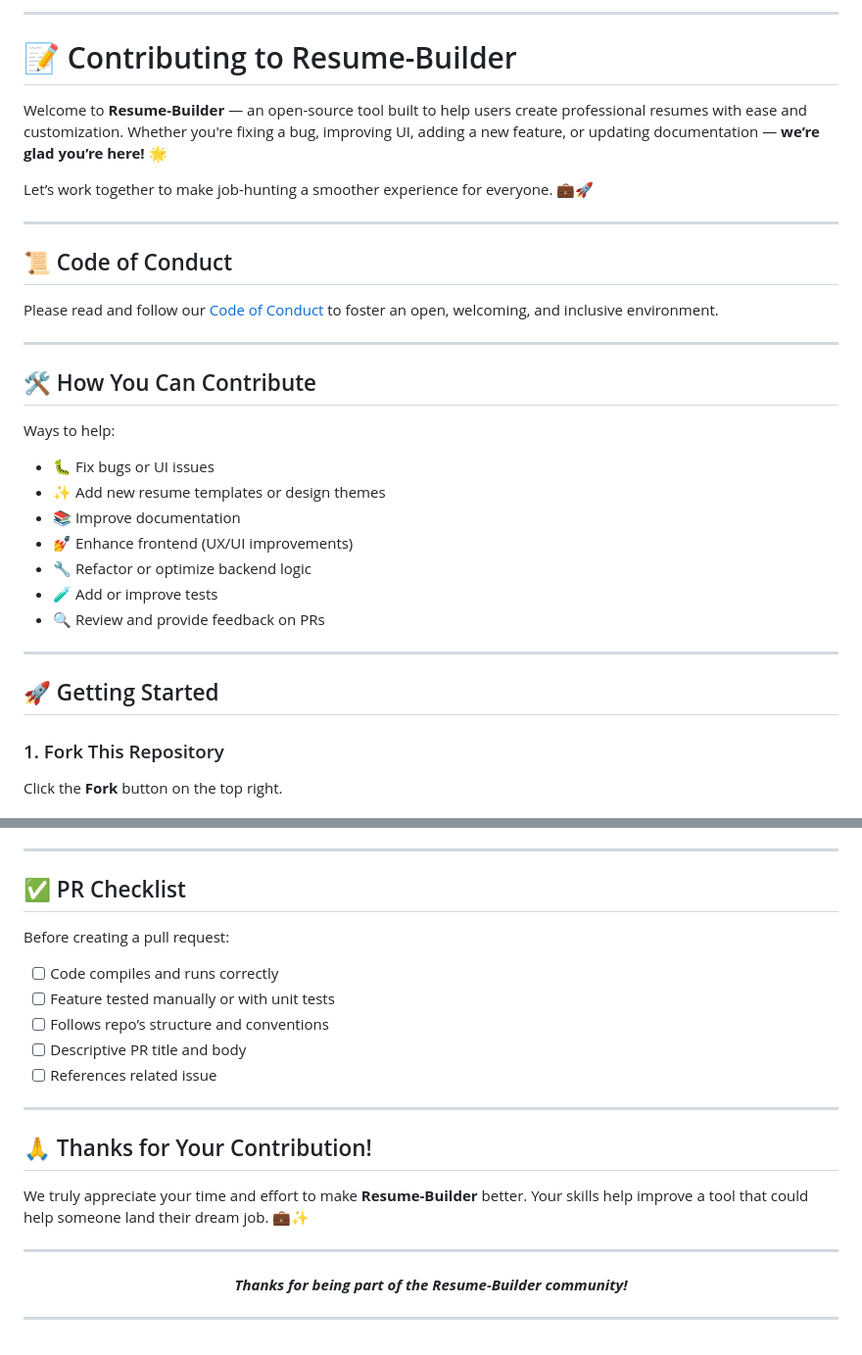
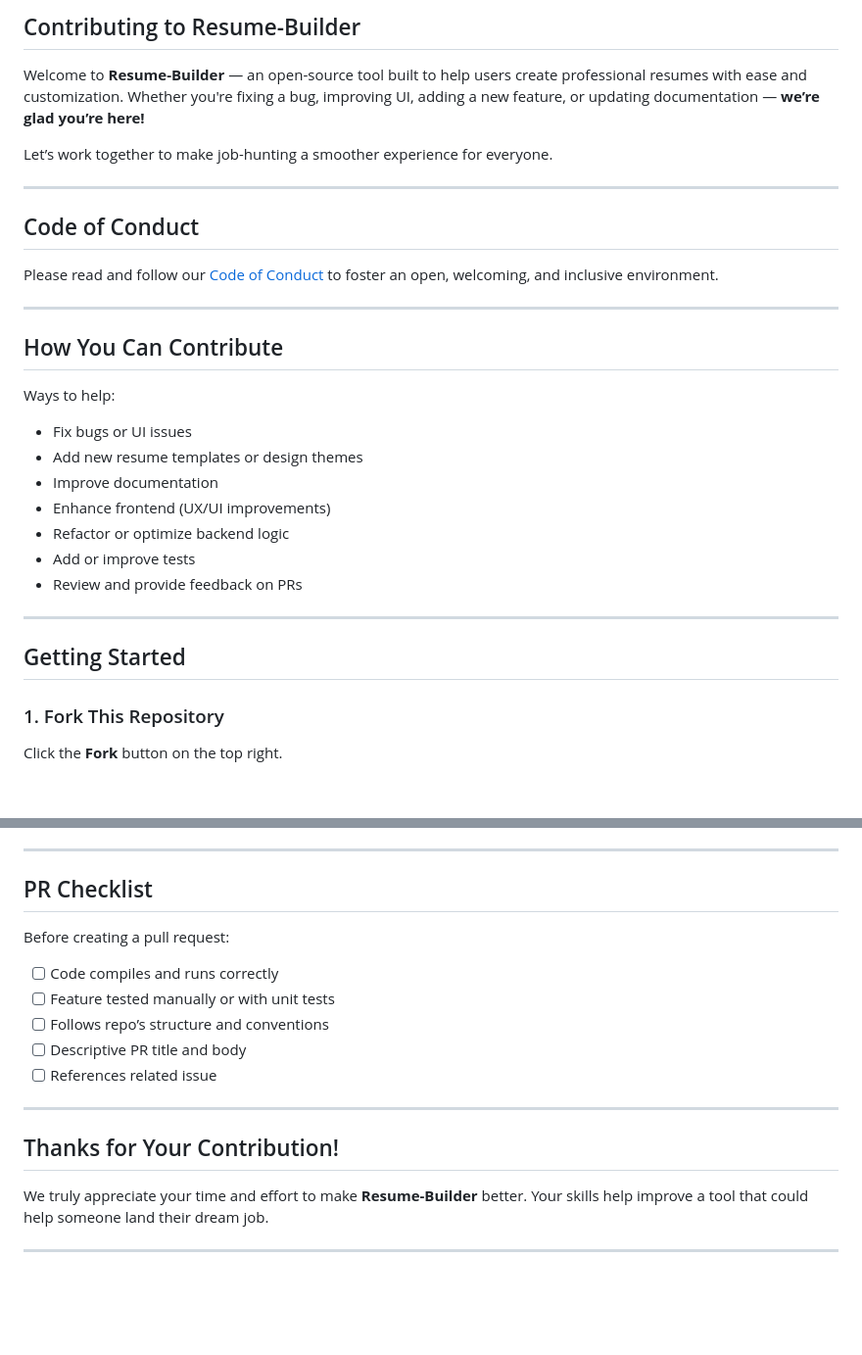
Before and after one commit to mryashsinghal/Resume-Builder, a Markdown page: CONTRIBUTING.md, 2 parts joined by grey strips. Shown: that part at 98% size. GitHub-like rendering; blank space fills up the shorter version.

```diff
--- a/CONTRIBUTING.md
+++ b/CONTRIBUTING.md
@@ -1,12 +1,10 @@
----
+## Contributing to Resume-Builder
 
-# 📝 Contributing to Resume-Builder
+Welcome to **Resume-Builder** — an open-source tool built to help users create professional resumes with ease and customization. Whether you're fixing a bug, improving UI, adding a new feature, or updating documentation — **we’re glad you’re here!**
 
-Welcome to **Resume-Builder** — an open-source tool built to help users create professional resumes with ease and customization. Whether you're fixing a bug, improving UI, adding a new feature, or updating documentation — **we’re glad you’re here!** 🌟
-
-Let’s work together to make job-hunting a smoother experience for everyone. 💼🚀
+Let’s work together to make job-hunting a smoother experience for everyone.
 
 ---
 
-## 📜 Code of Conduct
+## Code of Conduct
 
@@ -14,21 +12,21 @@ Please read and follow our [Code of Conduct](CODE_OF_CONDUCT.md) to foster an op
 
 ---
 
-## 🛠️ How You Can Contribute
+## How You Can Contribute
 
 Ways to help:
 
-* 🐛 Fix bugs or UI issues
-* ✨ Add new resume templates or design themes
-* 📚 Improve documentation
-* 💅 Enhance frontend (UX/UI improvements)
-* 🔧 Refactor or optimize backend logic
-* 🧪 Add or improve tests
-* 🔍 Review and provide feedback on PRs
+* Fix bugs or UI issues
+* Add new resume templates or design themes
+* Improve documentation
+* Enhance frontend (UX/UI improvements)
+* Refactor or optimize backend logic
+* Add or improve tests
+* Review and provide feedback on PRs
 
 ---
 
-## 🚀 Getting Started
+## Getting Started
 
 ### 1. Fork This Repository
 
@@ -139,7 +137,7 @@ Examples of types:
 
 ---
 
-## ✅ PR Checklist
+## PR Checklist
 
 Before creating a pull request:
 
@@ -151,14 +149,8 @@ Before creating a pull request:
 
 ---
 
-## 🙏 Thanks for Your Contribution!
+## Thanks for Your Contribution!
 
-We truly appreciate your time and effort to make **Resume-Builder** better. Your skills help improve a tool that could help someone land their dream job. 💼✨
+We truly appreciate your time and effort to make **Resume-Builder** better. Your skills help improve a tool that could help someone land their dream job.
 
 ---
-
-<div align="center">
-  <em><b>Thanks for being part of the Resume-Builder community!</b></em>
-</div>
-
----
```
Also changed, not shown: other parts of CONTRIBUTING.md (+13 -13 lines).
